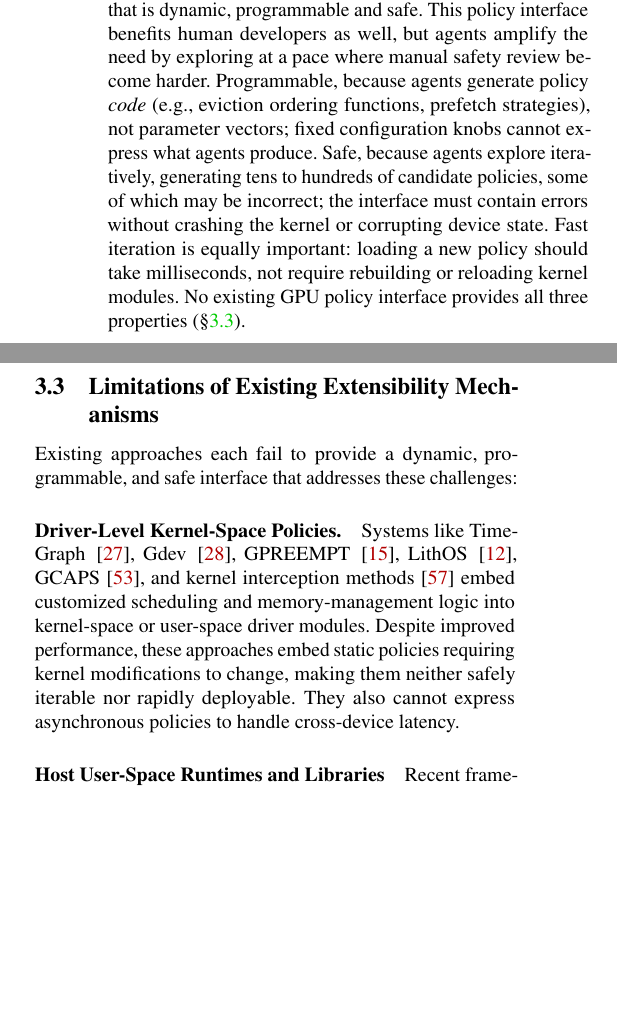
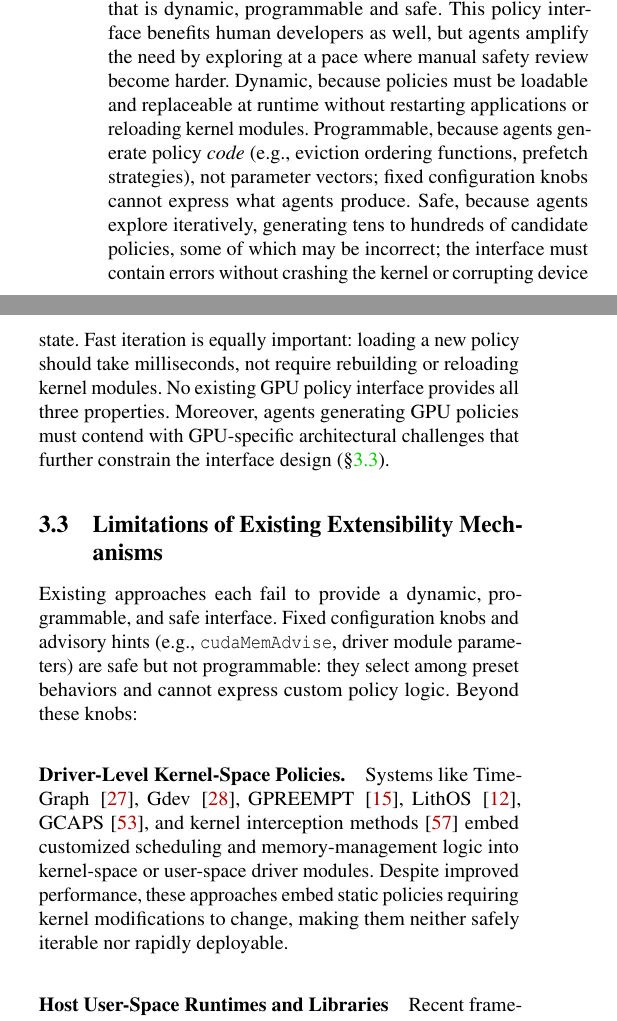
Before and after one commit to yunwei37/gpu-ext-paper, a LaTeX paper (main.tex, which reads tex/background.tex): two parts of the columns of page 3 of 17, joined at a grey line, cut so that both start at the same text, the shorter picture padded with empty space. Compiled offline with pdfLaTeX; a LaTeX package or settings file that is missing is left out.

Commit message:
docs: enhance background section to clarify eBPF mechanisms and GPU policy interface requirements

```diff
--- a/tex/background.tex
+++ b/tex/background.tex
@@ -78,7 +78,7 @@ These distinct memory behaviors (\Cref{fig:access_patterns}) and imbalanced thre
 
 AI agents are increasingly capable of generating system policy code, not merely tuning configurations. Recent work demonstrates agents generating compiler heuristics~\cite{alphaevolve2025}, datacenter scheduling and LLM serving code~\cite{hamadanian2025glia,cheng2025barbarians}, and eBPF policies for congestion control and CPU scheduling~\cite{dwivedula2025policysmith,zheng2025schedcp}. GPU resource management, with its large policy space and workload-dependent optima, is a natural target for such exploration.
 
-To be effective in this domain, agents require an interface that is dynamic, programmable and safe. This policy interface benefits human developers as well, but agents amplify the need by exploring at a pace where manual safety review become harder. Programmable, because agents generate policy \emph{code} (e.g., eviction ordering functions, prefetch strategies), not parameter vectors; fixed configuration knobs cannot express what agents produce. Safe, because agents explore iteratively, generating tens to hundreds of candidate policies, some of which may be incorrect; the interface must contain errors without crashing the kernel or corrupting device state. Fast iteration is equally important: loading a new policy should take milliseconds, not require rebuilding or reloading kernel modules. No existing GPU policy interface provides all three properties (\S\ref{sec:motivation-limitations}).
+To be effective in this domain, agents require an interface that is dynamic, programmable and safe. This policy interface benefits human developers as well, but agents amplify the need by exploring at a pace where manual safety review become harder. Dynamic, because policies must be loadable and replaceable at runtime without restarting applications or reloading kernel modules. Programmable, because agents generate policy \emph{code} (e.g., eviction ordering functions, prefetch strategies), not parameter vectors; fixed configuration knobs cannot express what agents produce. Safe, because agents explore iteratively, generating tens to hundreds of candidate policies, some of which may be incorrect; the interface must contain errors without crashing the kernel or corrupting device state. Fast iteration is equally important: loading a new policy should take milliseconds, not require rebuilding or reloading kernel modules. No existing GPU policy interface provides all three properties. Moreover, agents generating GPU policies must contend with GPU-specific architectural challenges that further constrain the interface design (\S\ref{sec:motivation-limitations}).
 
 \subsection{Limitations of Existing Extensibility Mechanisms}
 \label{sec:motivation-limitations}
@@ -88,11 +88,11 @@ To be effective in this domain, agents require an interface that is dynamic, pro
 
 % \arq{We haven't established the goals of what we might want from a system, so words like safe and dynamic don't really make sense here. Its not clear that safe and dynamic are things that we want/need.  It isn't clear *why* we want or need them.}
 
-Existing approaches each fail to provide a dynamic, programmable, and safe interface that addresses these challenges:
+Existing approaches each fail to provide a dynamic, programmable, and safe interface. Fixed configuration knobs and advisory hints (e.g., \texttt{cudaMemAdvise}, driver module parameters) are safe but not programmable: they select among preset behaviors and cannot express custom policy logic. Beyond these knobs:
 
 \paragraph{Driver-Level Kernel-Space Policies.}
 
-Systems like TimeGraph~\cite{kato2011timegraph}, Gdev~\cite{kato2012gdev}, GPREEMPT~\cite{fan2025gpreempt}, LithOS~\cite{coppock2025lithos}, GCAPS~\cite{wang2024gcaps}, and kernel interception methods~\cite{kernelintercept} embed customized scheduling and memory-management logic into kernel-space or user-space driver modules. Despite improved performance, these approaches embed static policies requiring kernel modifications to change, making them neither safely iterable nor rapidly deployable. They also cannot express asynchronous policies to handle cross-device latency.
+Systems like TimeGraph~\cite{kato2011timegraph}, Gdev~\cite{kato2012gdev}, GPREEMPT~\cite{fan2025gpreempt}, LithOS~\cite{coppock2025lithos}, GCAPS~\cite{wang2024gcaps}, and kernel interception methods~\cite{kernelintercept} embed customized scheduling and memory-management logic into kernel-space or user-space driver modules. Despite improved performance, these approaches embed static policies requiring kernel modifications to change, making them neither safely iterable nor rapidly deployable.
 
 \paragraph{Host User-Space Runtimes and Libraries}
 Recent frameworks~\cite{ng2023paella,gim2025pie,shen2025xsched,chen2025ktransformers,coppock2025lithos} expose programmable GPU scheduling and memory management at the user-space layer. Despite this programmability, user-space systems share three limitations.
```
Also changed, not shown: tex/background.tex (4 more changed lines).
